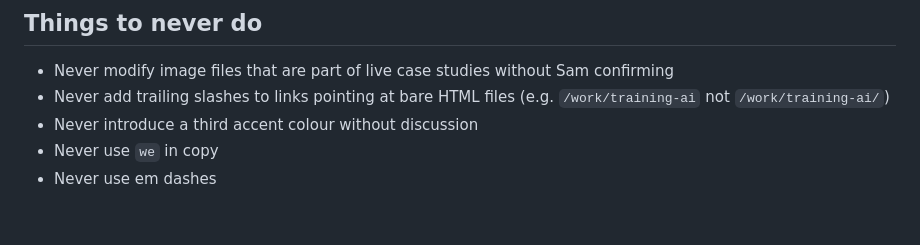
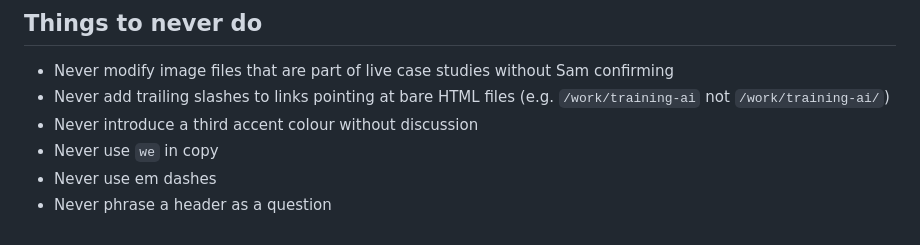
Before and after one commit to Brady-Sam/Content-Content, a Markdown page: CLAUDE.md, the part around the change. GitHub-like rendering.

Commit message:
Add rule: never phrase a header as a question
Co-Authored-By: Claude Sonnet 5 <noreply@anthropic.com>

```diff
--- a/CLAUDE.md
+++ b/CLAUDE.md
@@ -116,3 +116,4 @@ These are non-negotiable and apply to all copy on the site:
 - Never introduce a third accent colour without discussion
 - Never use `we` in copy
 - Never use em dashes
+- Never phrase a header as a question
```
